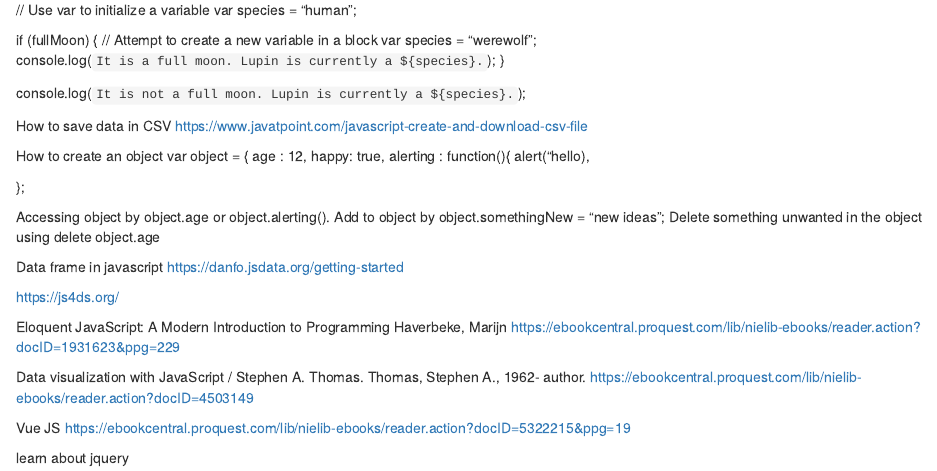
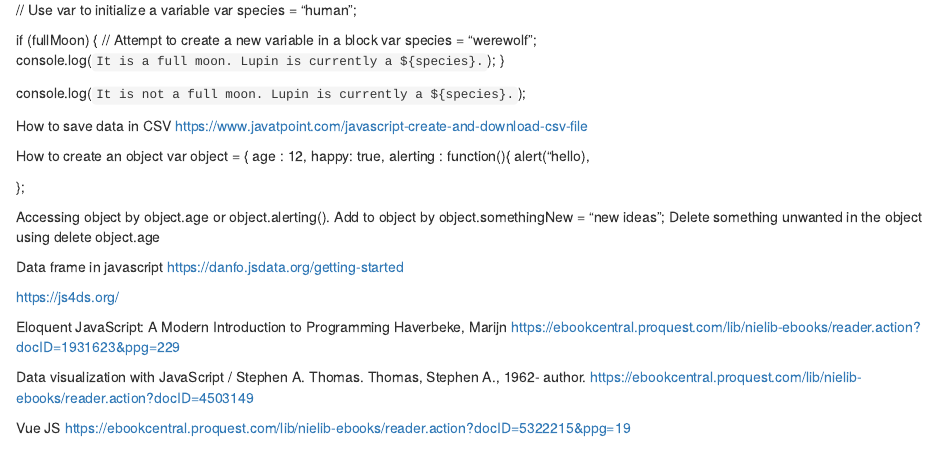
Before and after one commit to keefellow/dev_book, an R Markdown document (11-Javascript.Rmd): the page in a window 1100 px wide, from 420 px down. Rendered offline with R 4.5, knitr and Pandoc, with nearby package versions; drawn as R Markdown's standard HTML page in place of the format the file asks for.

Commit message:
Update 11-Javascript.Rmd

```diff
--- a/11-Javascript.Rmd
+++ b/11-Javascript.Rmd
@@ -66,5 +66,3 @@ https://ebookcentral.proquest.com/lib/nielib-ebooks/reader.action?docID=4503149
 
 Vue JS
 https://ebookcentral.proquest.com/lib/nielib-ebooks/reader.action?docID=5322215&ppg=19
-
-learn about jquery
```
